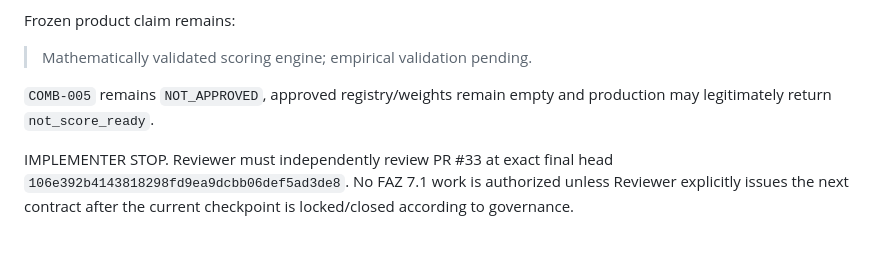
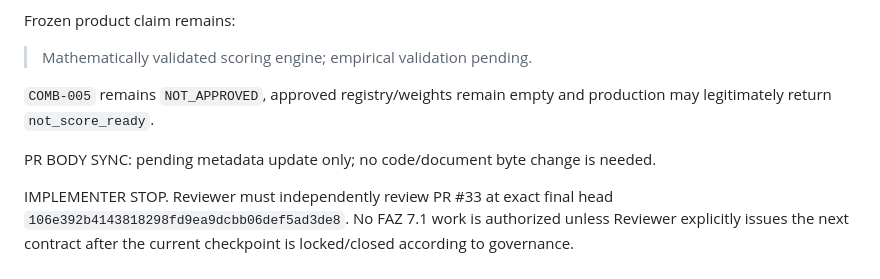
Before and after one commit to metadoks/sitescore, a Markdown page: implementer.md, the part around the change. GitHub-like rendering; blank space fills up the shorter version.

Commit message:
Record PR body synchronization pending reviewer

```diff
--- a/implementer.md
+++ b/implementer.md
@@ -207,4 +207,6 @@ Frozen product claim remains:
 
 `COMB-005` remains `NOT_APPROVED`, approved registry/weights remain empty and production may legitimately return `not_score_ready`.
 
+PR BODY SYNC: pending metadata update only; no code/document byte change is needed.
+
 IMPLEMENTER STOP. Reviewer must independently review PR #33 at exact final head `106e392b4143818298fd9ea9dcbb06def5ad3de8`. No FAZ 7.1 work is authorized unless Reviewer explicitly issues the next contract after the current checkpoint is locked/closed according to governance.
```
